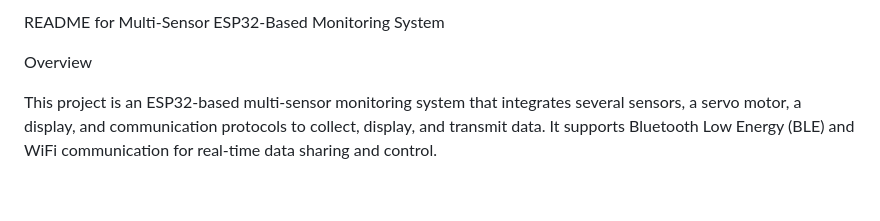
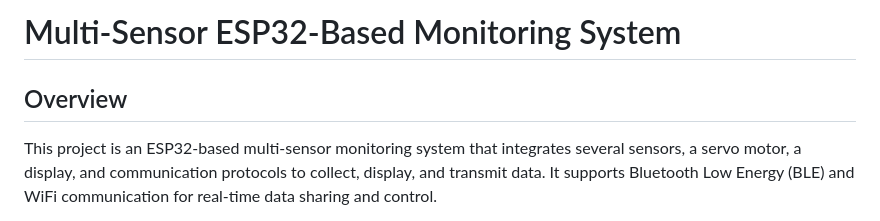
Before and after one commit to Yiqing-Gu/Smart-Plant-Monitor-System, a Markdown page: README.md, the part around the change. GitHub-like rendering; blank space fills up the shorter version.

```diff
--- a/README.md
+++ b/README.md
@@ -1,6 +1,6 @@
-README for Multi-Sensor ESP32-Based Monitoring System
+# Multi-Sensor ESP32-Based Monitoring System
 
-Overview
+## Overview
 
 This project is an ESP32-based multi-sensor monitoring system that integrates several sensors, a servo motor, a display, and communication protocols to collect, display, and transmit data. It supports Bluetooth Low Energy (BLE) and WiFi communication for real-time data sharing and control.
 
```
